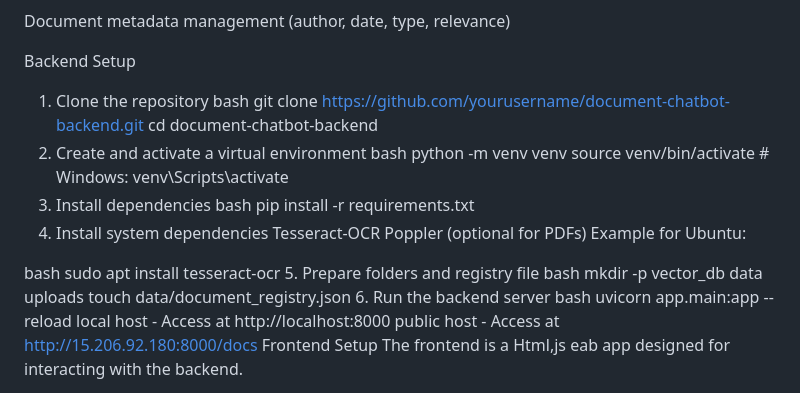
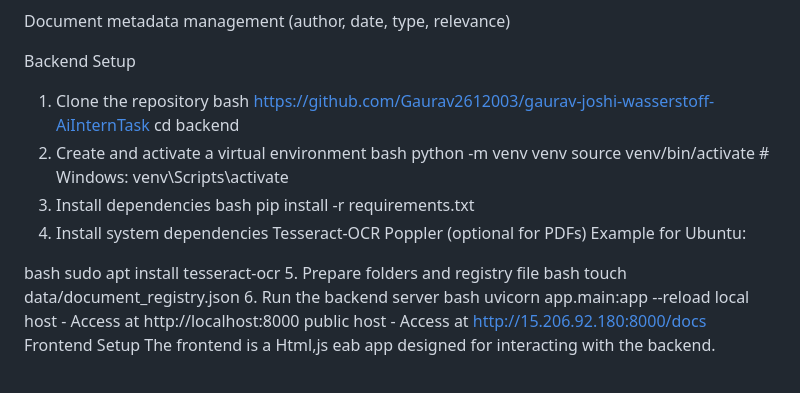
Before and after one commit to Gaurav2612003/Document-chat-bot, a Markdown page: README.md, the part around the change. Rendered like a GitHub page.

```diff
--- a/README.md
+++ b/README.md
@@ -26,8 +26,8 @@ Document metadata management (author, date, type, relevance)
 Backend Setup
 1. Clone the repository
 bash
-git clone https://github.com/yourusername/document-chatbot-backend.git
-cd document-chatbot-backend
+https://github.com/Gaurav2612003/gaurav-joshi-wasserstoff-AiInternTask
+cd backend
 2. Create and activate a virtual environment
 bash
 python -m venv venv
@@ -44,7 +44,6 @@ bash
 sudo apt install tesseract-ocr
 5. Prepare folders and registry file
 bash
-mkdir -p vector_db data uploads
 touch data/document_registry.json
 6. Run the backend server
 bash
```
